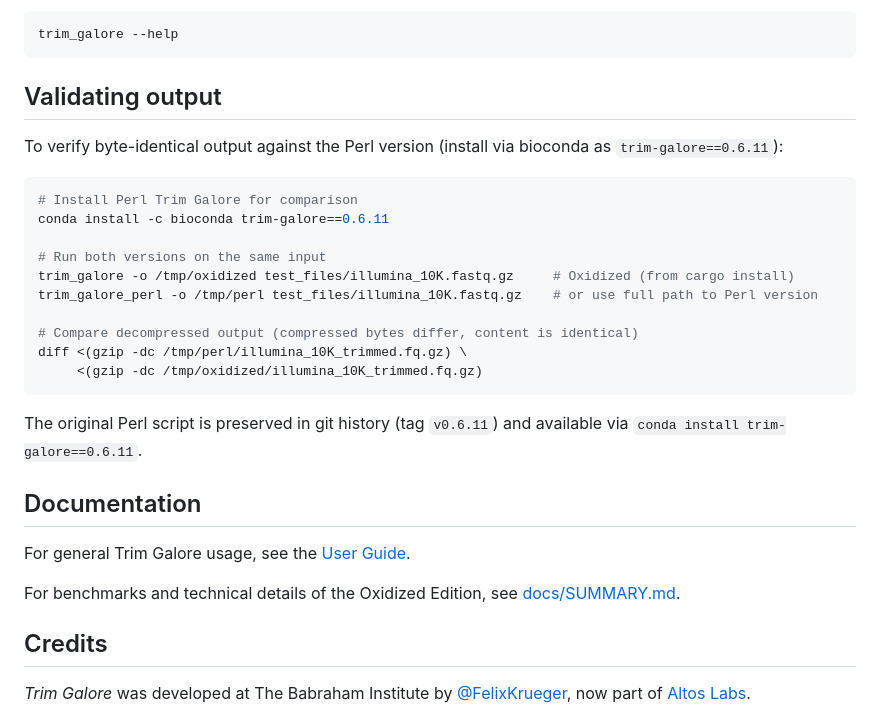
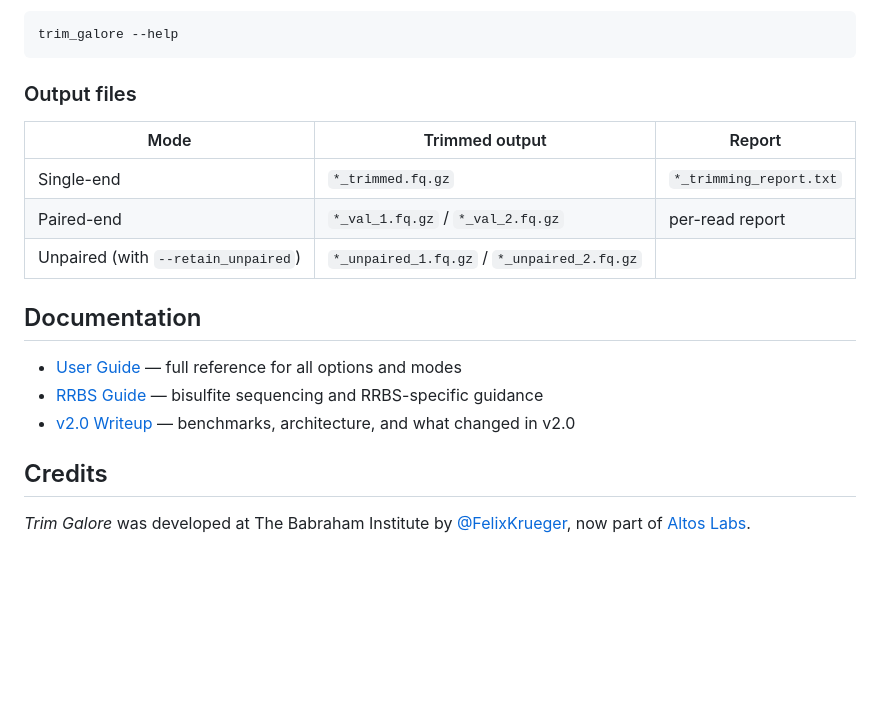
Before and after one commit to FelixKrueger/TrimGalore, a Markdown page: README.md, the part around one of its changes. Drawn GitHub-style; blank space fills up the shorter version.

````diff
--- a/README.md
+++ b/README.md
@@ -68,30 +76,19 @@ For the complete list of options:
 trim_galore --help
 ```
 
-## Validating output
+### Output files
 
-To verify byte-identical output against the Perl version (install via bioconda as `trim-galore==0.6.11`):
-
-```bash
-# Install Perl Trim Galore for comparison
-conda install -c bioconda trim-galore==0.6.11
-
-# Run both versions on the same input
-trim_galore -o /tmp/oxidized test_files/illumina_10K.fastq.gz     # Oxidized (from cargo install)
-trim_galore_perl -o /tmp/perl test_files/illumina_10K.fastq.gz    # or use full path to Perl version
-
-# Compare decompressed output (compressed bytes differ, content is identical)
-diff <(gzip -dc /tmp/perl/illumina_10K_trimmed.fq.gz) \
-     <(gzip -dc /tmp/oxidized/illumina_10K_trimmed.fq.gz)
-```
-
-The original Perl script is preserved in git history (tag `v0.6.11`) and available via `conda install trim-galore==0.6.11`.
+| Mode | Trimmed output | Report |
+|------|---------------|--------|
+| Single-end | `*_trimmed.fq.gz` | `*_trimming_report.txt` |
+| Paired-end | `*_val_1.fq.gz` / `*_val_2.fq.gz` | per-read report |
+| Unpaired (with `--retain_unpaired`) | `*_unpaired_1.fq.gz` / `*_unpaired_2.fq.gz` | |
 
 ## Documentation
 
-For general Trim Galore usage, see the [User Guide](docs/Trim_Galore_User_Guide.md).
-
-For benchmarks and technical details of the Oxidized Edition, see [docs/SUMMARY.md](docs/SUMMARY.md).
+- [User Guide](docs/Trim_Galore_User_Guide.md) — full reference for all options and modes
+- [RRBS Guide](docs/RRBS_Guide.pdf) — bisulfite sequencing and RRBS-specific guidance
+- [v2.0 Writeup](docs/SUMMARY.md) — benchmarks, architecture, and what changed in v2.0
 
 ## Credits
 
````
Also changed, not shown: other parts of README.md (+24 -16 lines).
